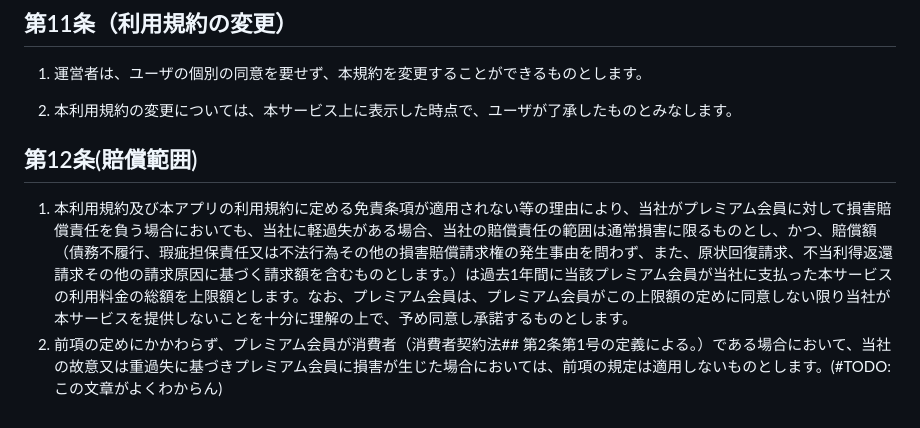
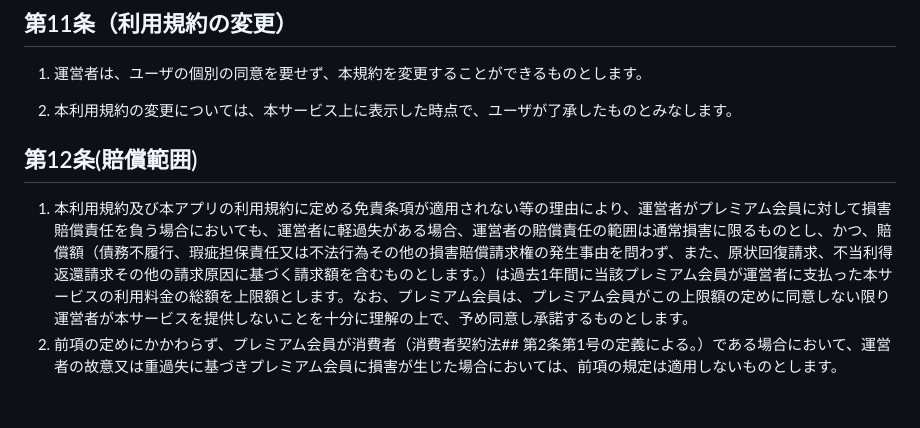
Before and after one commit to b10creation/comuse, a Markdown page: premiumPolicy/index.md, the part around the change printed below. Drawn GitHub-style.

```diff
--- a/premiumPolicy/index.md
+++ b/premiumPolicy/index.md
@@ -87,8 +81,8 @@
 
 1. 運営者は、ユーザの個別の同意を要せず、本規約を変更することができるものとします。
 
-1. 本利用規約の変更については、本サービス上に表示した時点で、ユーザが了承したものとみなします。
+2. 本利用規約の変更については、本サービス上に表示した時点で、ユーザが了承したものとみなします。
 
 ## 第12条(賠償範囲)
-1. 本利用規約及び本アプリの利用規約に定める免責条項が適用されない等の理由により、当社がプレミアム会員に対して損害賠償責任を負う場合においても、当社に軽過失がある場合、当社の賠償責任の範囲は通常損害に限るものとし、かつ、賠償額（債務不履行、瑕疵担保責任又は不法行為その他の損害賠償請求権の発生事由を問わず、また、原状回復請求、不当利得返還請求その他の請求原因に基づく請求額を含むものとします。）は過去1年間に当該プレミアム会員が当社に支払った本サービスの利用料金の総額を上限額とします。なお、プレミアム会員は、プレミアム会員がこの上限額の定めに同意しない限り当社が本サービスを提供しないことを十分に理解の上で、予め同意し承諾するものとします。
-2. 前項の定めにかかわらず、プレミアム会員が消費者（消費者契約法## 第2条第1号の定義による。）である場合において、当社の故意又は重過失に基づきプレミアム会員に損害が生じた場合においては、前項の規定は適用しないものとします。(#TODO: この文章がよくわからん)
+1. 本利用規約及び本アプリの利用規約に定める免責条項が適用されない等の理由により、運営者がプレミアム会員に対して損害賠償責任を負う場合においても、運営者に軽過失がある場合、運営者の賠償責任の範囲は通常損害に限るものとし、かつ、賠償額（債務不履行、瑕疵担保責任又は不法行為その他の損害賠償請求権の発生事由を問わず、また、原状回復請求、不当利得返還請求その他の請求原因に基づく請求額を含むものとします。）は過去1年間に当該プレミアム会員が運営者に支払った本サービスの利用料金の総額を上限額とします。なお、プレミアム会員は、プレミアム会員がこの上限額の定めに同意しない限り運営者が本サービスを提供しないことを十分に理解の上で、予め同意し承諾するものとします。
+2. 前項の定めにかかわらず、プレミアム会員が消費者（消費者契約法## 第2条第1号の定義による。）である場合において、運営者の故意又は重過失に基づきプレミアム会員に損害が生じた場合においては、前項の規定は適用しないものとします。
```
Also changed, not shown: other parts of premiumPolicy/index.md (+42 -48 lines), privactPolicy/index.md (+9 -12 lines).
